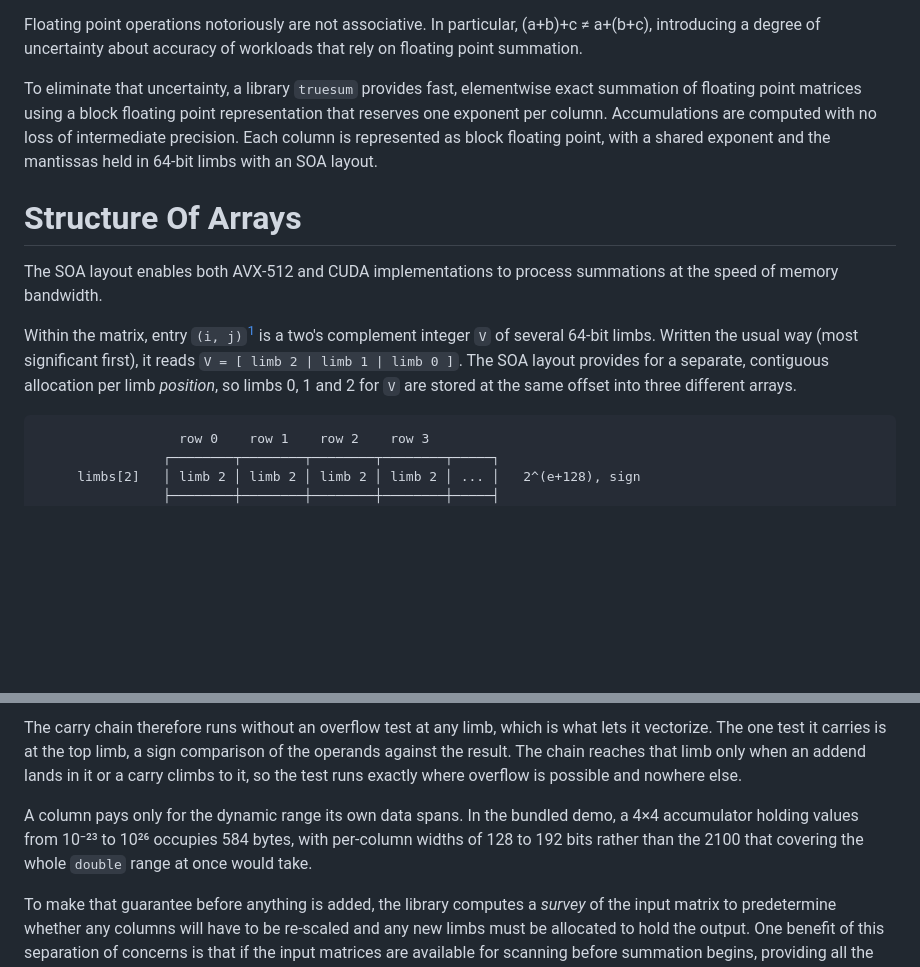
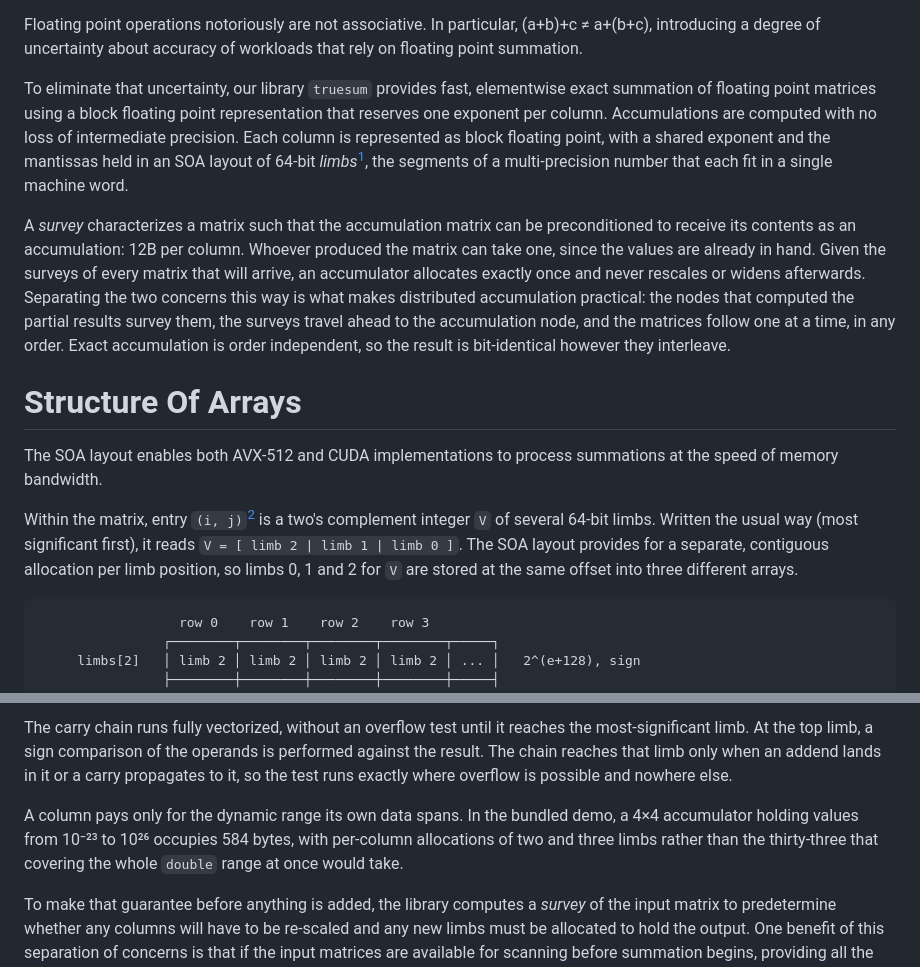
Before and after one commit to ArchaeaSoftware/parallelprogrammer, a Markdown page: truesum/truesum.md, 2 parts joined by grey strips. Drawn GitHub-style; blank space fills up the shorter version.

````diff
--- a/truesum/truesum.md
+++ b/truesum/truesum.md
@@ -2,13 +2,15 @@
 
 Floating point operations notoriously are not associative. In particular, (a+b)+c ≠ a+(b+c), introducing a degree of uncertainty about accuracy of workloads that rely on floating point summation.
 
-To eliminate that uncertainty, a library `truesum` provides fast, elementwise exact summation of floating point matrices using a block floating point representation that reserves one exponent per column. Accumulations are computed with no loss of intermediate precision. Each column is represented as block floating point, with a shared exponent and the mantissas held in 64-bit limbs with an SOA layout.
+To eliminate that uncertainty, our library `truesum` provides fast, elementwise exact summation of floating point matrices using a block floating point representation that reserves one exponent per column. Accumulations are computed with no loss of intermediate precision. Each column is represented as block floating point, with a shared exponent and the mantissas held in an SOA layout of 64-bit *limbs*[^limb], the segments of a multi-precision number that each fit in a single machine word.
+
+A *survey* characterizes a matrix such that the accumulation matrix can be preconditioned to receive its contents as an accumulation: 12B per column. Whoever produced the matrix can take one, since the values are already in hand. Given the surveys of every matrix that will arrive, an accumulator allocates exactly once and never rescales or widens afterwards. Separating the two concerns this way is what makes distributed accumulation practical: the nodes that computed the partial results survey them, the surveys travel ahead to the accumulation node, and the matrices follow one at a time, in any order. Exact accumulation is order independent, so the result is bit-identical however they interleave.
 
 # Structure Of Arrays
 
 The SOA layout enables both AVX-512 and CUDA implementations to process summations at the speed of memory bandwidth.
 
-Within the matrix, entry `(i, j)`[^ij] is a two's complement integer `V` of several 64-bit limbs. Written the usual way (most significant first), it reads `V = [ limb 2 | limb 1 | limb 0 ]`. The SOA layout provides for a separate, contiguous allocation per limb *position*, so limbs 0, 1 and 2 for `V` are stored at the same offset into three different arrays.
+Within the matrix, entry `(i, j)`[^ij] is a two's complement integer `V` of several 64-bit limbs. Written the usual way (most significant first), it reads `V = [ limb 2 | limb 1 | limb 0 ]`. The SOA layout provides for a separate, contiguous allocation per limb position, so limbs 0, 1 and 2 for `V` are stored at the same offset into three different arrays.
 
 ```
                   row 0    row 1    row 2    row 3
@@ -88,8 +100,8 @@ A `double` arrives as a 53-bit odd mantissa placed at `shift`, the distance from
 ```
 
-The carry chain therefore runs without an overflow test at any limb, which is what lets it vectorize. The one test it carries is at the top limb, a sign comparison of the operands against the result. The chain reaches that limb only when an addend lands in it or a carry climbs to it, so the test runs exactly where overflow is possible and nowhere else.
+The carry chain runs fully vectorized, without an overflow test until it reaches the most-significant limb. At the top limb, a sign comparison of the operands is performed against the result. The chain reaches that limb only when an addend lands in it or a carry propagates to it, so the test runs exactly where overflow is possible and nowhere else.
 
-A column pays only for the dynamic range its own data spans. In the bundled demo, a 4×4 accumulator holding values from 10⁻²³ to 10²⁶ occupies 584 bytes, with per-column widths of 128 to 192 bits rather than the 2100 that covering the whole `double` range at once would take.
+A column pays only for the dynamic range its own data spans. In the bundled demo, a 4×4 accumulator holding values from 10⁻²³ to 10²⁶ occupies 584 bytes, with per-column allocations of two and three limbs rather than the thirty-three that covering the whole `double` range at once would take.
 
 To make that guarantee before anything is added, the library computes a *survey* of the input matrix to predetermine whether any columns will have to be re-scaled and any new limbs must be allocated to hold the output. One benefit of this separation of concerns is that if the input matrices are available for scanning before summation begins, providing all the input surveys at initialization time enables a one-time allocation of all memory needed to hold the final summation. This feature is particularly useful in data center applications where the input matrices may be computed on different nodes: the same nodes that computed the input matrices can pre-scan those matrices on behalf of the accumulation node. If the compact surveys are transferred to the accumulation node before summation begins, the matrices themselves can be transferred to the accumulation node for processing, one at a time, in any order; and for any order, the final output will be bit-identical.
 
````
Also changed, not shown: other parts of truesum/truesum.md (+33 -19 lines).
